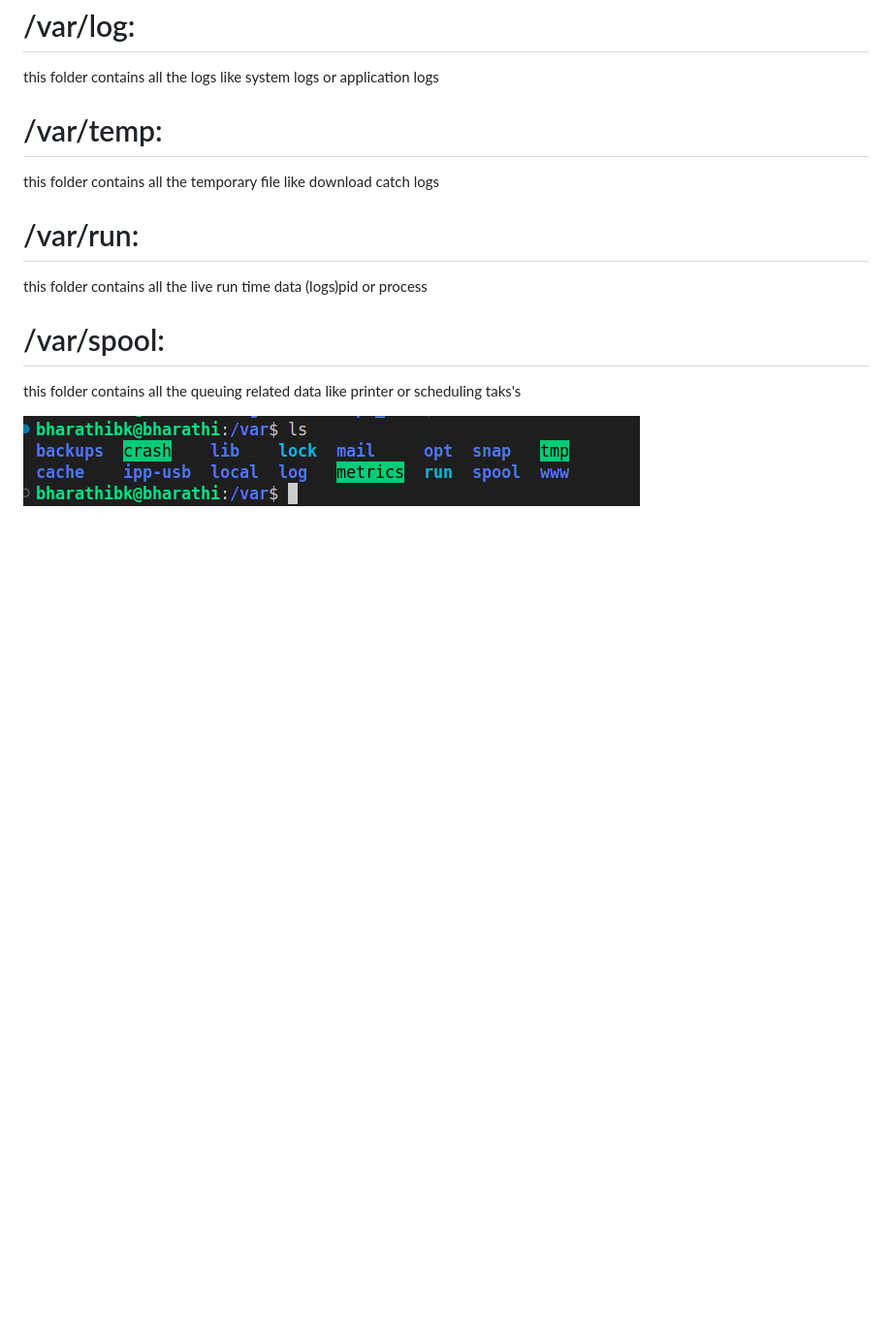
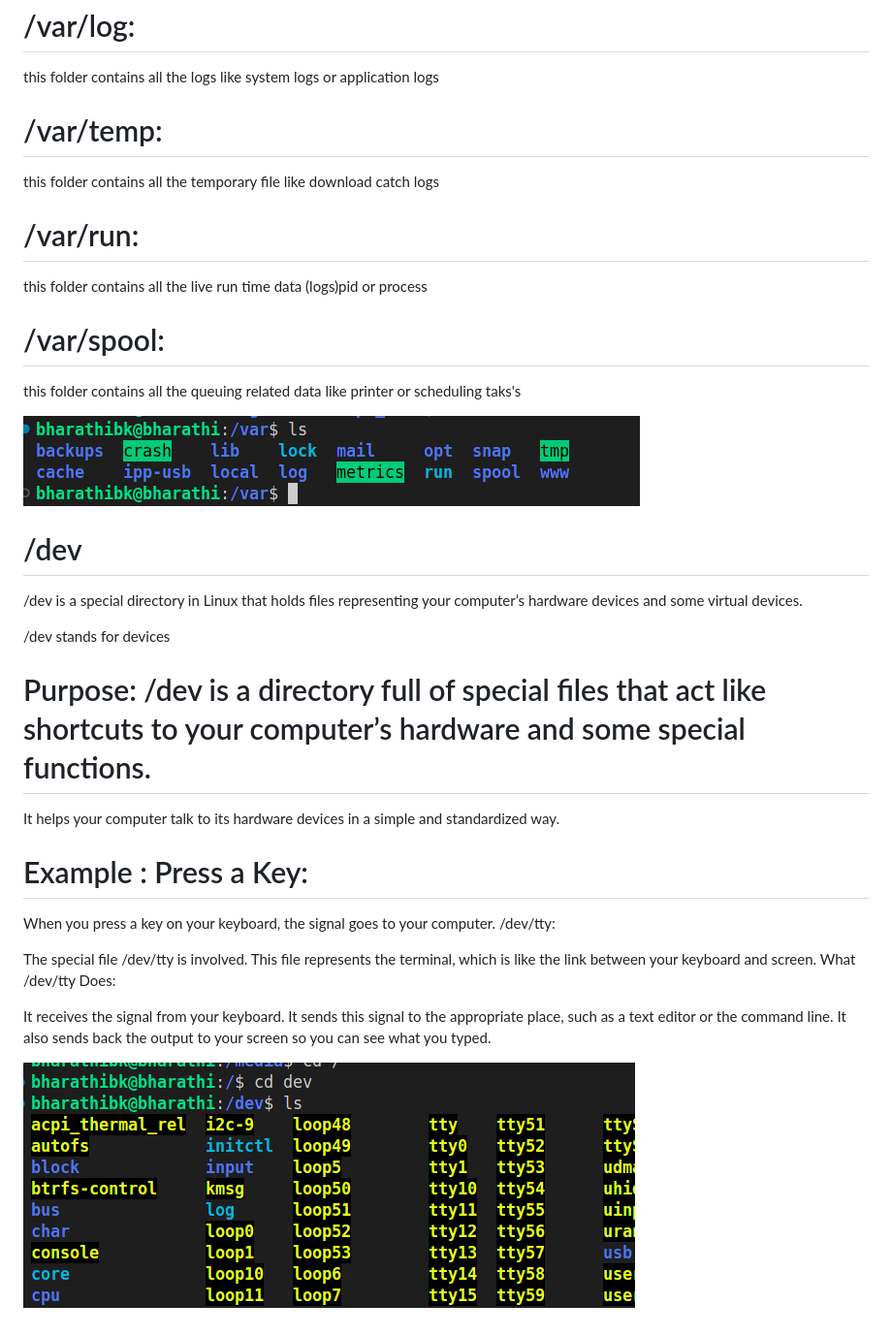
Before and after one commit to bharathikalai/devops_bash, a Markdown page: file_structure/readme.md, the part around the change. Shown: that part at 97% size. Drawn GitHub-style; pictures changed too: file_structure/image-4.png (added); blank space fills up the shorter version.

Commit message:
/dev

```diff
--- a/file_structure/readme.md
+++ b/file_structure/readme.md
@@ -97,3 +97,28 @@ this folder contains all the live run time data (logs)pid or process
 this folder contains all the queuing related data like printer or scheduling taks's
 
 ![alt text](image-3.png)
+
+
+# /dev
+
+/dev is a special directory in Linux that holds files representing your computer’s hardware devices and some virtual devices.
+
+/dev stands for devices
+
+# Purpose: /dev is a directory full of special files that act like shortcuts to your computer’s hardware and some special functions.
+It helps your computer talk to its hardware devices in a simple and standardized way.
+
+
+# Example : Press a Key:
+
+When you press a key on your keyboard, the signal goes to your computer.
+/dev/tty:
+
+The special file /dev/tty is involved. This file represents the terminal, which is like the link between your keyboard and screen.
+What /dev/tty Does:
+
+It receives the signal from your keyboard.
+It sends this signal to the appropriate place, such as a text editor or the command line.
+It also sends back the output to your screen so you can see what you typed.
+
+![alt text](image-4.png)
```
